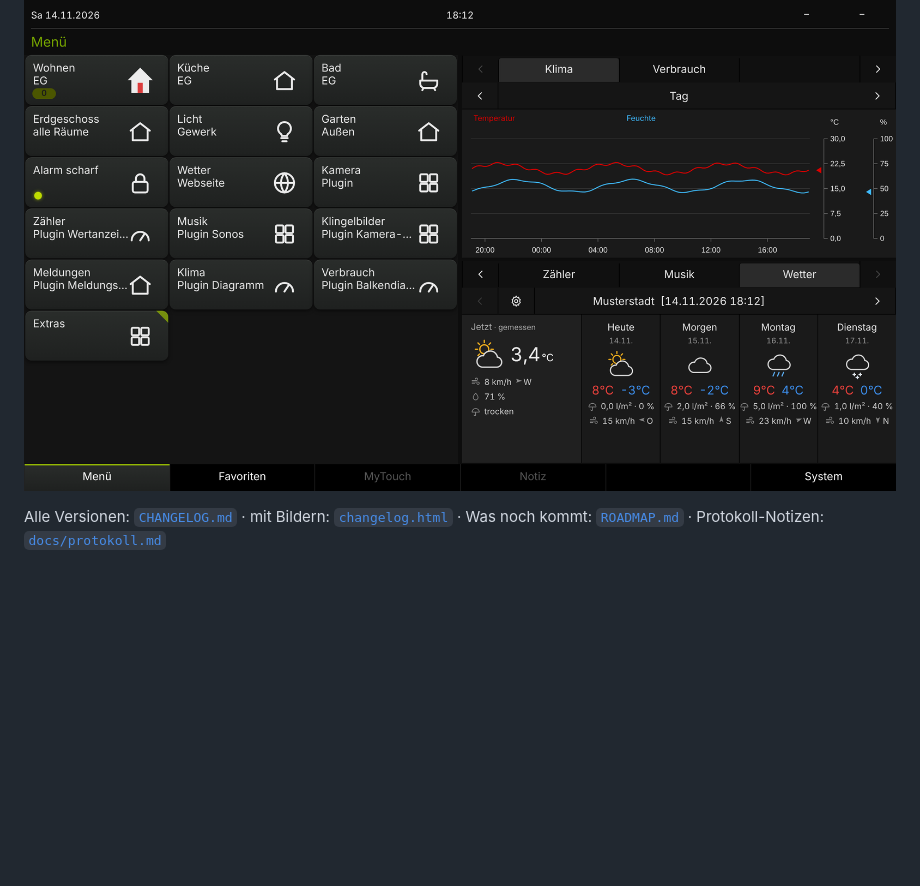
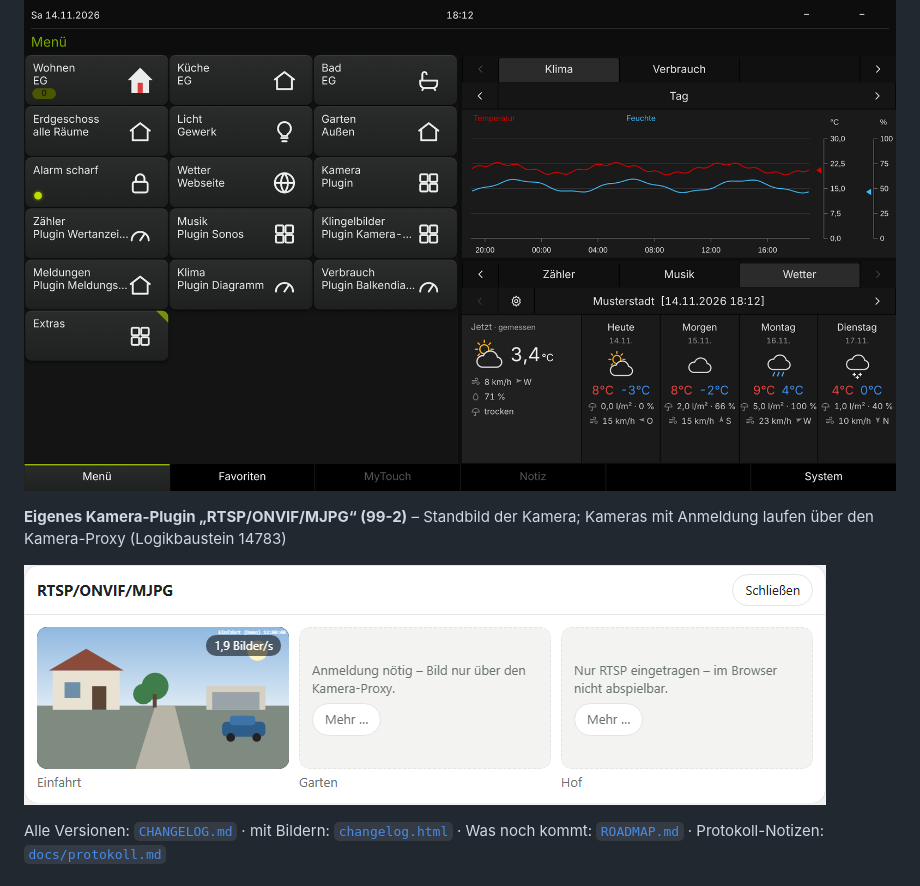
Before and after one commit to BadSmiley0815/QC-Client, a Markdown page: README.md, the part around the change. Rendered like a GitHub page; pictures changed too: docs/img/kamera_99-2.png (added); blank space fills up the shorter version.

```diff
--- a/README.md
+++ b/README.md
@@ -64,6 +64,10 @@ Aufgenommen mit der erfundenen Demo-Visu aus `test/` – keine echte Anlage
 ![Wetter](docs/img/wetter.png)
 
 ![Wetter Klassisch](docs/img/klassisch_wetter.png)
+
+**Eigenes Kamera-Plugin „RTSP/ONVIF/MJPG“ (99-2)** – Standbild der Kamera; Kameras mit Anmeldung laufen über den Kamera-Proxy (Logikbaustein 14783)
+
+![Kamera-Plugin 99-2](docs/img/kamera_99-2.png)
 
 Alle Versionen: [`CHANGELOG.md`](CHANGELOG.md) · mit Bildern: [`changelog.html`](changelog.html) · Was noch kommt: [`ROADMAP.md`](ROADMAP.md) · Protokoll-Notizen: [`docs/protokoll.md`](docs/protokoll.md)
 
```
Also changed, not shown: CHANGELOG.md (+15 -0 lines), ROADMAP.md (+8 -1 lines), 8 other files.
